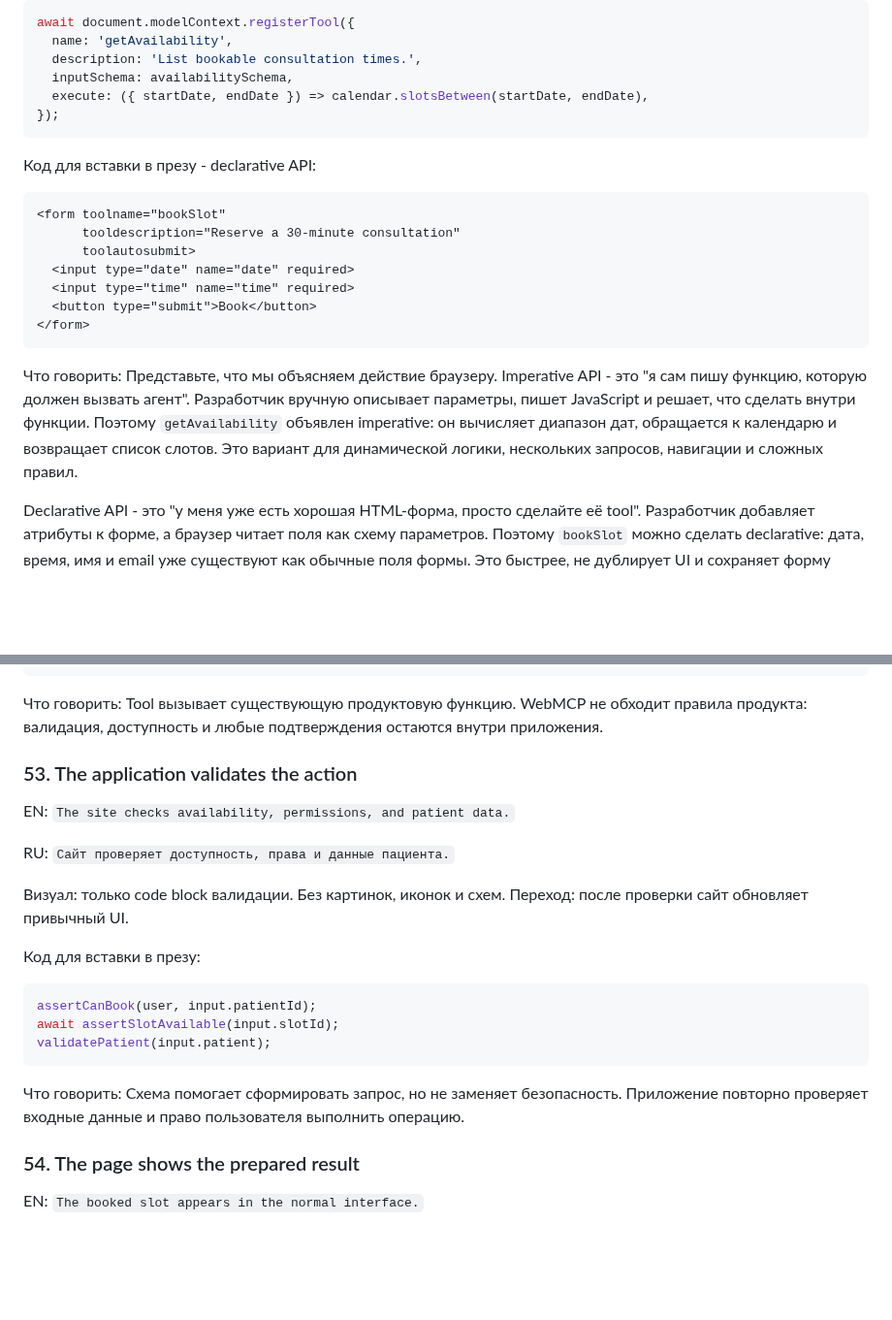
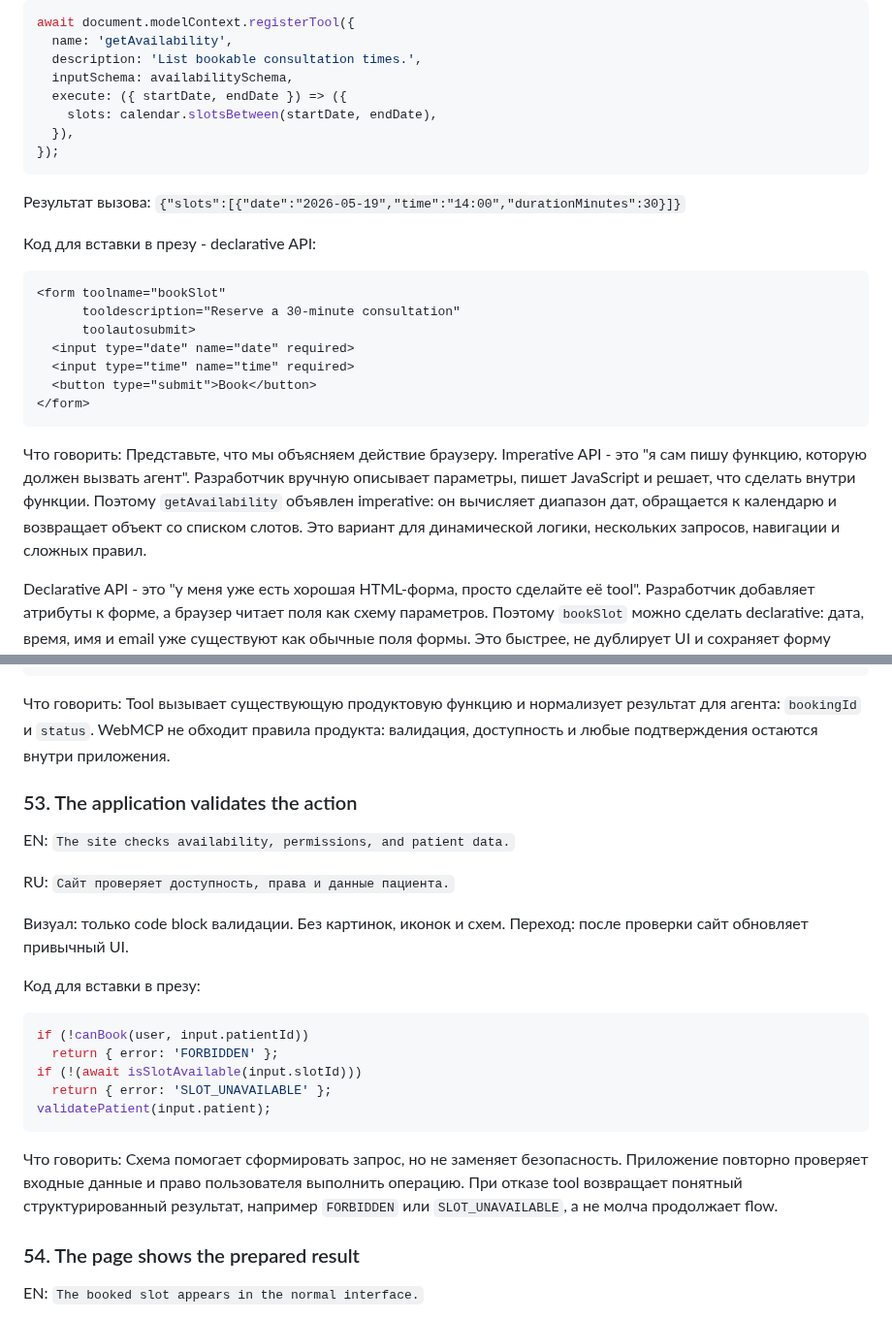
Before and after one commit to shmakovdima/doka-guide-content, a Markdown page: webmcp-presentation-draft.md, 2 parts joined by grey strips. Shown at 97% size. Rendered like a GitHub page; blank space fills up the shorter version.

````diff
--- a/webmcp-presentation-draft.md
+++ b/webmcp-presentation-draft.md
@@ -657,9 +657,13 @@ await document.modelContext.registerTool({
   name: 'getAvailability',
   description: 'List bookable consultation times.',
   inputSchema: availabilitySchema,
-  execute: ({ startDate, endDate }) => calendar.slotsBetween(startDate, endDate),
+  execute: ({ startDate, endDate }) => ({
+    slots: calendar.slotsBetween(startDate, endDate),
+  }),
 });
 ```
+
+Результат вызова: `{"slots":[{"date":"2026-05-19","time":"14:00","durationMinutes":30}]}`
 
 Код для вставки в презу - declarative API:
 
@@ -673,7 +677,7 @@ await document.modelContext.registerTool({
 </form>
 ```
 
-Что говорить: Представьте, что мы объясняем действие браузеру. Imperative API - это "я сам пишу функцию, которую должен вызвать агент". Разработчик вручную описывает параметры, пишет JavaScript и решает, что сделать внутри функции. Поэтому `getAvailability` объявлен imperative: он вычисляет диапазон дат, обращается к календарю и возвращает список слотов. Это вариант для динамической логики, нескольких запросов, навигации и сложных правил.
+Что говорить: Представьте, что мы объясняем действие браузеру. Imperative API - это "я сам пишу функцию, которую должен вызвать агент". Разработчик вручную описывает параметры, пишет JavaScript и решает, что сделать внутри функции. Поэтому `getAvailability` объявлен imperative: он вычисляет диапазон дат, обращается к календарю и возвращает объект со списком слотов. Это вариант для динамической логики, нескольких запросов, навигации и сложных правил.
 
 Declarative API - это "у меня уже есть хорошая HTML-форма, просто сделайте её tool". Разработчик добавляет атрибуты к форме, а браузер читает поля как схему параметров. Поэтому `bookSlot` можно сделать declarative: дата, время, имя и email уже существуют как обычные поля формы. Это быстрее, не дублирует UI и сохраняет форму видимой человеку, но подходит только для сценариев, которые естественно выражаются формой.
 
@@ -761,7 +774,7 @@ async function bookSlot(input) {
 }
 ```
 
-Что говорить: Tool вызывает существующую продуктовую функцию. WebMCP не обходит правила продукта: валидация, доступность и любые подтверждения остаются внутри приложения.
+Что говорить: Tool вызывает существующую продуктовую функцию и нормализует результат для агента: `bookingId` и `status`. WebMCP не обходит правила продукта: валидация, доступность и любые подтверждения остаются внутри приложения.
 
 ### 53. The application validates the action
 
@@ -774,12 +787,14 @@ RU: `Сайт проверяет доступность, права и данн
 Код для вставки в презу:
 
 ```js
-assertCanBook(user, input.patientId);
-await assertSlotAvailable(input.slotId);
+if (!canBook(user, input.patientId))
+  return { error: 'FORBIDDEN' };
+if (!(await isSlotAvailable(input.slotId)))
+  return { error: 'SLOT_UNAVAILABLE' };
 validatePatient(input.patient);
 ```
 
-Что говорить: Схема помогает сформировать запрос, но не заменяет безопасность. Приложение повторно проверяет входные данные и право пользователя выполнить операцию.
+Что говорить: Схема помогает сформировать запрос, но не заменяет безопасность. Приложение повторно проверяет входные данные и право пользователя выполнить операцию. При отказе tool возвращает понятный структурированный результат, например `FORBIDDEN` или `SLOT_UNAVAILABLE`, а не молча продолжает flow.
 
 ### 54. The page shows the prepared result
 
````
Also changed, not shown: other parts of webmcp-presentation-draft.md (+18 -9 lines).
